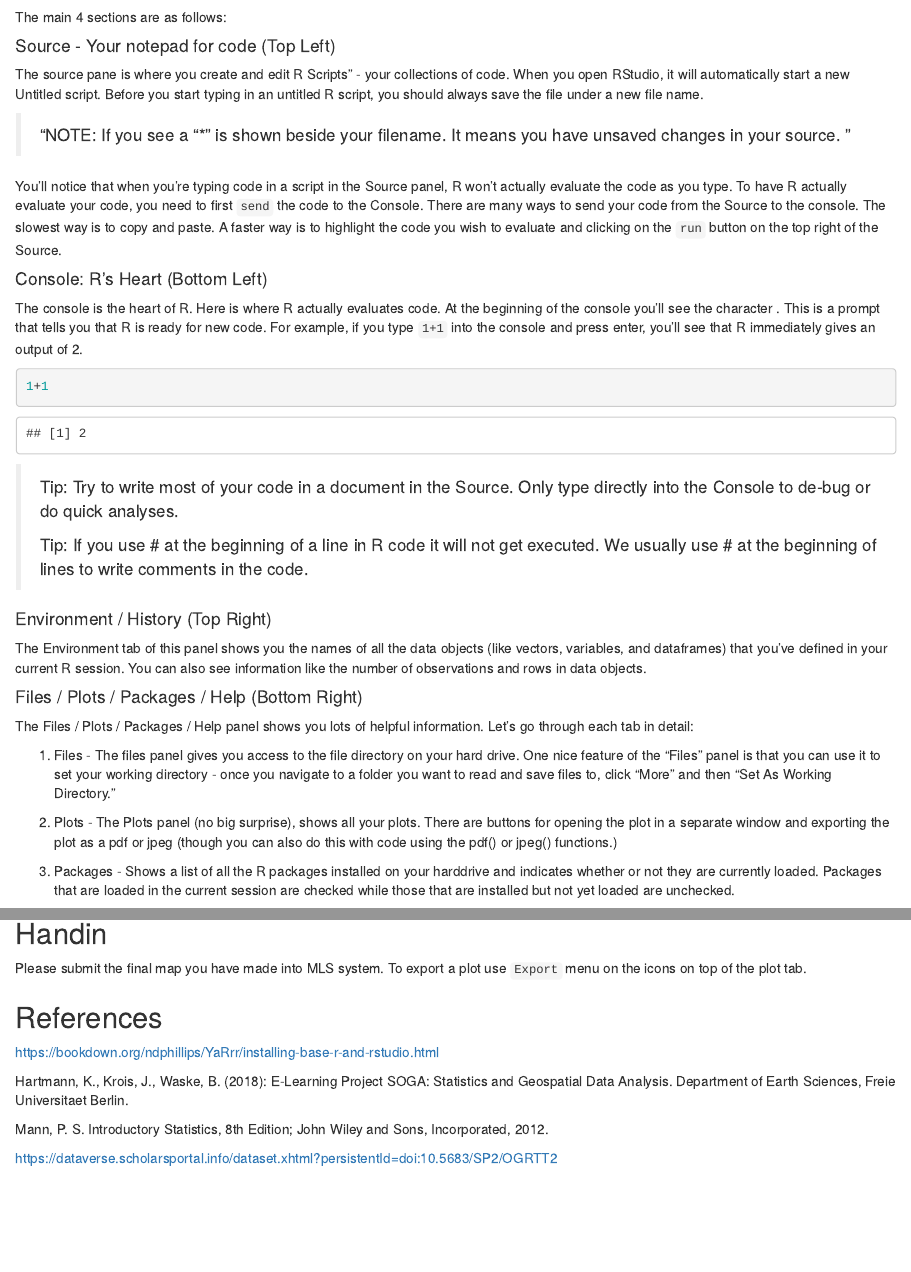
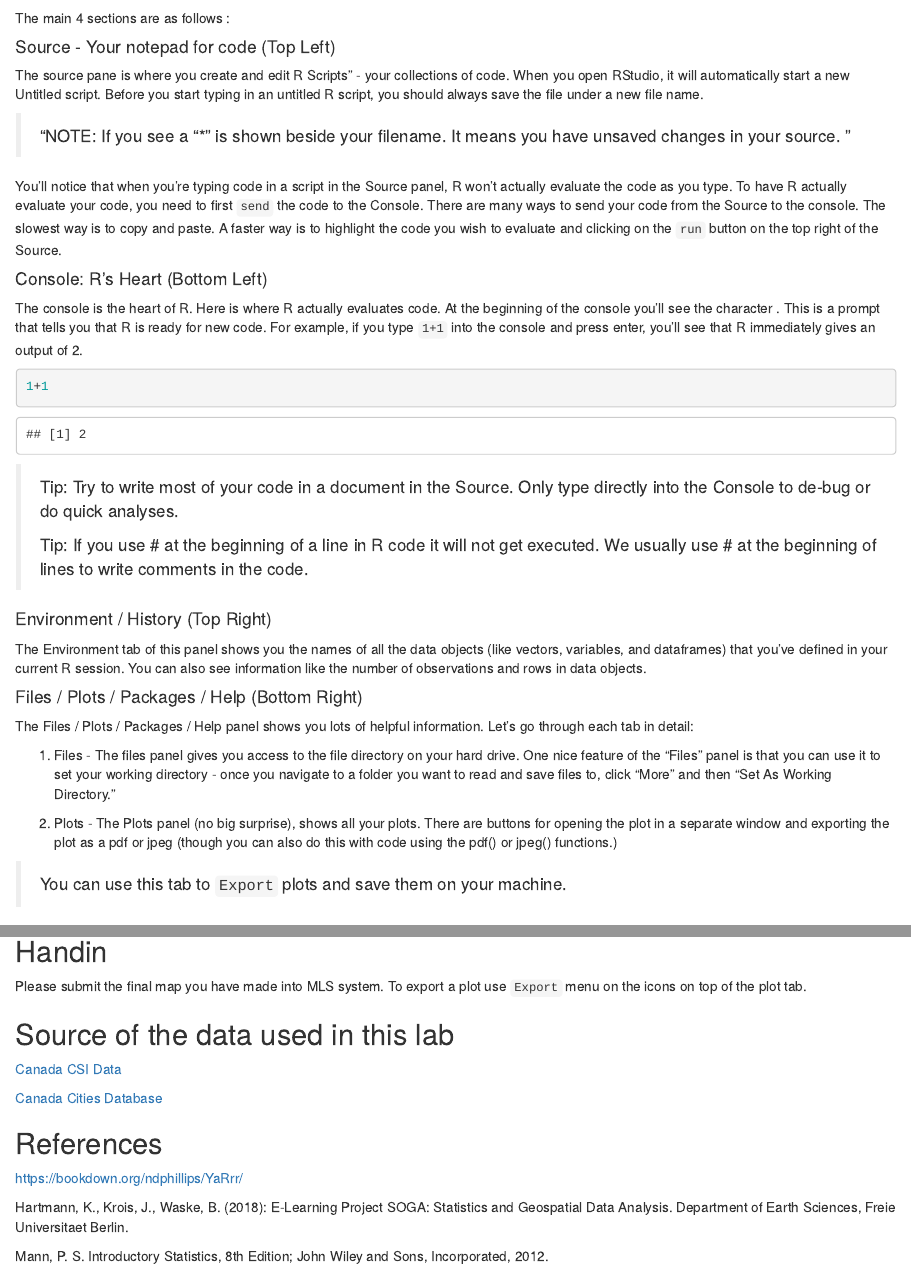
Before and after one commit to am2222/GESC258, an R Markdown document (Lab1/lab1.Rmd): the page in a window 1100 px wide, from 1460 px down before the commit and from 1480 px down after it, so that both start at the same text, and a second part further down, joined at a grey line. Rendered offline with R 4.5, knitr and Pandoc, with nearby package versions; drawn as R Markdown's standard HTML page in place of the format the file asks for; some code elsewhere in the file could not run offline.

Commit message:
updated lab1

```diff
--- a/Lab1/lab1.Rmd
+++ b/Lab1/lab1.Rmd
@@ -83,6 +85,9 @@ The Files / Plots / Packages / Help panel shows you lots of helpful information.
 1.	Files - The files panel gives you access to the file directory on your hard drive. One nice feature of the “Files” panel is that you can use it to set your working directory - once you navigate to a folder you want to read and save files to, click “More” and then “Set As Working Directory.”
 
 2.	Plots - The Plots panel (no big surprise), shows all your plots. There are buttons for opening the plot in a separate window and exporting the plot as a pdf or jpeg (though you can also do this with code using the pdf() or jpeg() functions.)
+
+
+> You can use this tab to `Export` plots and save them on your machine.
 
 3.	Packages - Shows a list of all the R packages installed on your harddrive and indicates whether or not they are currently loaded. Packages that are loaded in the current session are checked while those that are installed but not yet loaded are unchecked.
 
@@ -540,13 +543,16 @@ You can run `summary(cities)` to get most of the discriptive statistics for your
 ## Handin
 Please submit the final map you have made into MLS system. To export a plot use `Export` menu on the icons on top of the plot tab.
 
+## Source of the data used in this lab
+
+[Canada CSI Data](https://dataverse.scholarsportal.info/dataset.xhtml?persistentId=doi:10.5683/SP2/OGRTT2 )
+
+[Canada Cities Database](https://simplemaps.com/data/canada-cities)
 
 ## References
 
-https://bookdown.org/ndphillips/YaRrr/installing-base-r-and-rstudio.html
+https://bookdown.org/ndphillips/YaRrr/
 
 Hartmann, K., Krois, J., Waske, B. (2018): E-Learning Project SOGA: Statistics and Geospatial Data Analysis. Department of Earth Sciences, Freie Universitaet Berlin.
 
 Mann, P. S. Introductory Statistics, 8th Edition; John Wiley and Sons, Incorporated, 2012.
-
-https://dataverse.scholarsportal.info/dataset.xhtml?persistentId=doi:10.5683/SP2/OGRTT2
```
Also changed, not shown: Lab1/GESC 258- Lab 1 - Introduction to R.pdf (added), Lab1/lab1.html, Lab1/lab1.Rmd (8 more changed lines), 1 other file.
